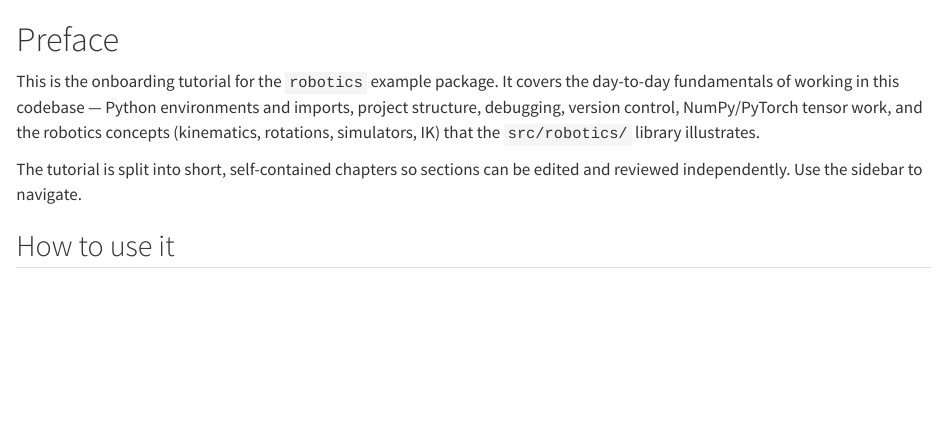
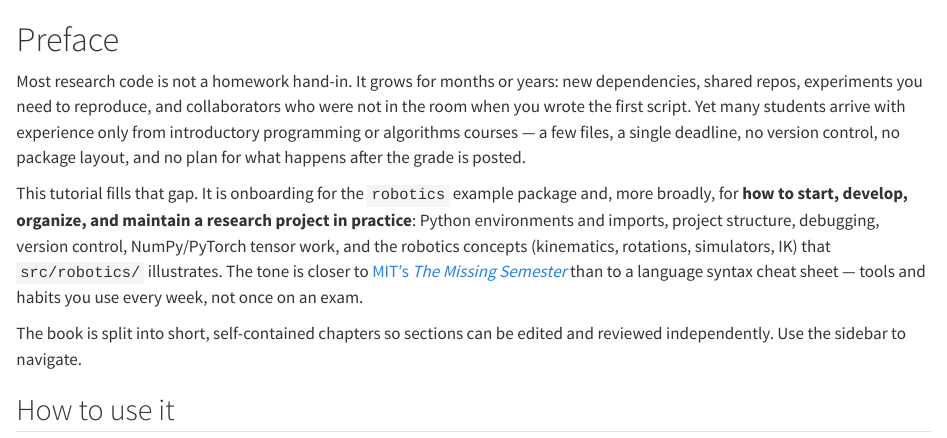
Before and after one commit to LearningFromEmbodiedExperienceLab/onboarding, a Quarto document (docs/index.qmd): the page in a window 1100 px wide, from its top. Rendered offline with R 4.5, knitr and Pandoc in place of Quarto, with nearby package versions.

Commit message:
Revise preface with research-project motivation and Missing Semester tone
Explain that the tutorial targets long-term project habits — environments,
structure, collaboration — beyond single-file coursework, in the spirit of MIT
Missing Semester.

Co-authored-by: Agent-3154 <Agent-3154@users.noreply.github.com>

```diff
--- a/docs/index.qmd
+++ b/docs/index.qmd
@@ -1,13 +1,23 @@
 # Preface {.unnumbered}
 
-This is the onboarding tutorial for the `robotics` example package. It covers the
-day-to-day fundamentals of working in this codebase — Python environments and
-imports, project structure, debugging, version control, NumPy/PyTorch tensor
-work, and the robotics concepts (kinematics, rotations, simulators, IK) that the
-`src/robotics/` library illustrates.
+Most research code is not a homework hand-in. It grows for months or years: new
+dependencies, shared repos, experiments you need to reproduce, and collaborators
+who were not in the room when you wrote the first script. Yet many students arrive
+with experience only from introductory programming or algorithms courses — a few
+files, a single deadline, no version control, no package layout, and no plan for
+what happens after the grade is posted.
 
-The tutorial is split into short, self-contained chapters so sections can be
-edited and reviewed independently. Use the sidebar to navigate.
+This tutorial fills that gap. It is onboarding for the `robotics` example package
+and, more broadly, for **how to start, develop, organize, and maintain a research
+project in practice**: Python environments and imports, project structure,
+debugging, version control, NumPy/PyTorch tensor work, and the robotics concepts
+(kinematics, rotations, simulators, IK) that `src/robotics/` illustrates. The tone
+is closer to [MIT's *The Missing Semester*](https://missing.csail.mit.edu/) than
+to a language syntax cheat sheet — tools and habits you use every week, not once
+on an exam.
+
+The book is split into short, self-contained chapters so sections can be edited
+and reviewed independently. Use the sidebar to navigate.
 
 ## How to use it
 
```
